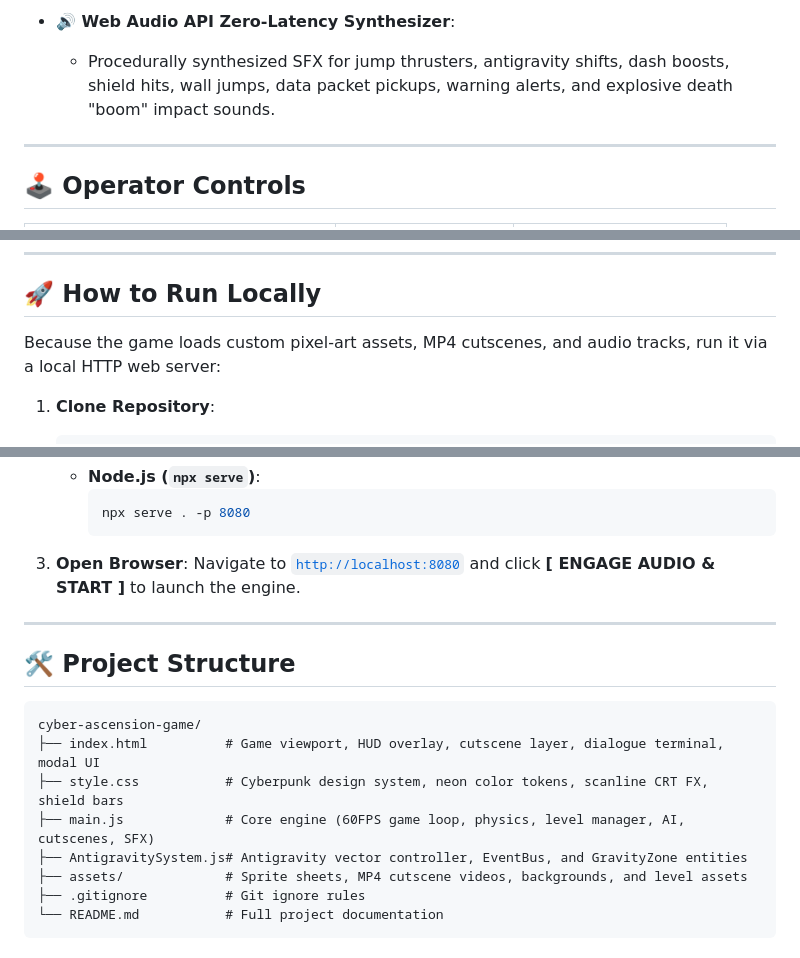
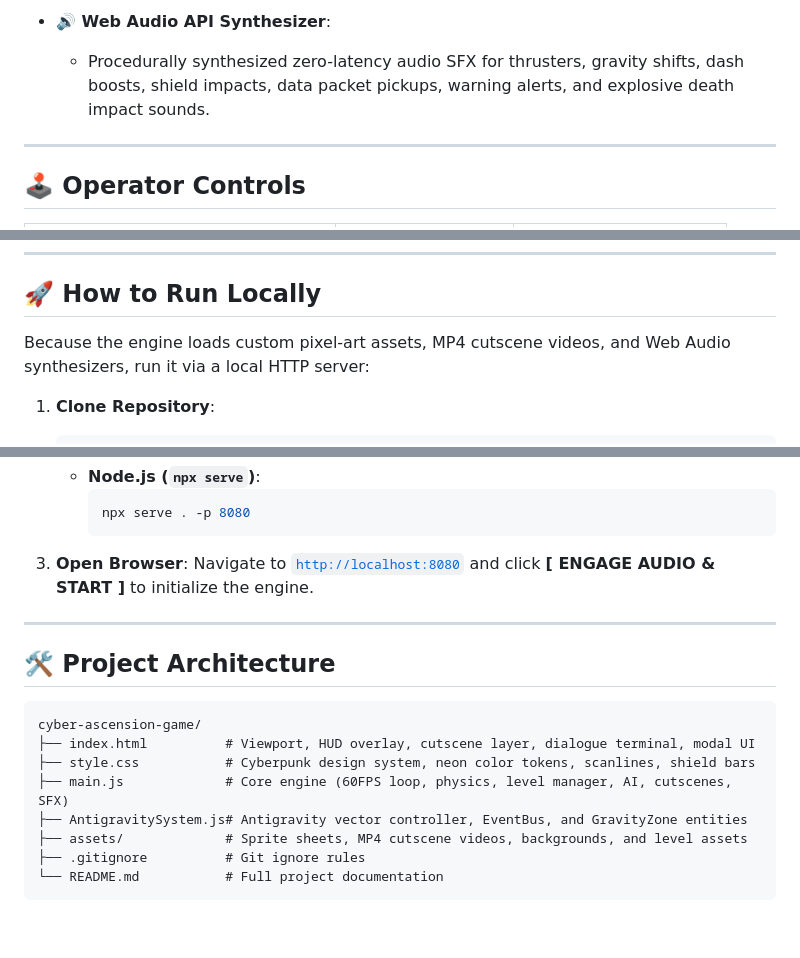
Before and after one commit to AP-boi/cyber-ascension-game, a Markdown page: README.md, 3 parts joined by grey strips. Rendered like a GitHub page; blank space fills up the shorter version.

````diff
--- a/README.md
+++ b/README.md
@@ -50,6 +52,6 @@
 
-* **🔊 Web Audio API Zero-Latency Synthesizer**:
-  * Procedurally synthesized SFX for jump thrusters, antigravity shifts, dash boosts, shield hits, wall jumps, data packet pickups, warning alerts, and explosive death "boom" impact sounds.
+* **🔊 Web Audio API Synthesizer**:
+  * Procedurally synthesized zero-latency audio SFX for thrusters, gravity shifts, dash boosts, shield impacts, data packet pickups, warning alerts, and explosive death impact sounds.
 
 ---
 
@@ -69,7 +71,7 @@
 
 ## 🚀 How to Run Locally
 
-Because the game loads custom pixel-art assets, MP4 cutscenes, and audio tracks, run it via a local HTTP web server:
+Because the engine loads custom pixel-art assets, MP4 cutscene videos, and Web Audio synthesizers, run it via a local HTTP server:
 
 1. **Clone Repository**:
    ```bash
@@ -88,17 +90,17 @@ Because the game loads custom pixel-art assets, MP4 cutscenes, and audio tracks,
      ```
 
 3. **Open Browser**:
-   Navigate to [`http://localhost:8080`](http://localhost:8080) and click **[ ENGAGE AUDIO & START ]** to launch the engine.
+   Navigate to [`http://localhost:8080`](http://localhost:8080) and click **[ ENGAGE AUDIO & START ]** to initialize the engine.
 
 ---
 
-## 🛠️ Project Structure
+## 🛠️ Project Architecture
 
 ```
 cyber-ascension-game/
-├── index.html          # Game viewport, HUD overlay, cutscene layer, dialogue terminal, modal UI
-├── style.css           # Cyberpunk design system, neon color tokens, scanline CRT FX, shield bars
-├── main.js             # Core engine (60FPS game loop, physics, level manager, AI, cutscenes, SFX)
+├── index.html          # Viewport, HUD overlay, cutscene layer, dialogue terminal, modal UI
+├── style.css           # Cyberpunk design system, neon color tokens, scanlines, shield bars
+├── main.js             # Core engine (60FPS loop, physics, level manager, AI, cutscenes, SFX)
 ├── AntigravitySystem.js# Antigravity vector controller, EventBus, and GravityZone entities
 ├── assets/             # Sprite sheets, MP4 cutscene videos, backgrounds, and level assets
 ├── .gitignore          # Git ignore rules
````
Also changed, not shown: other parts of README.md (+23 -21 lines).
